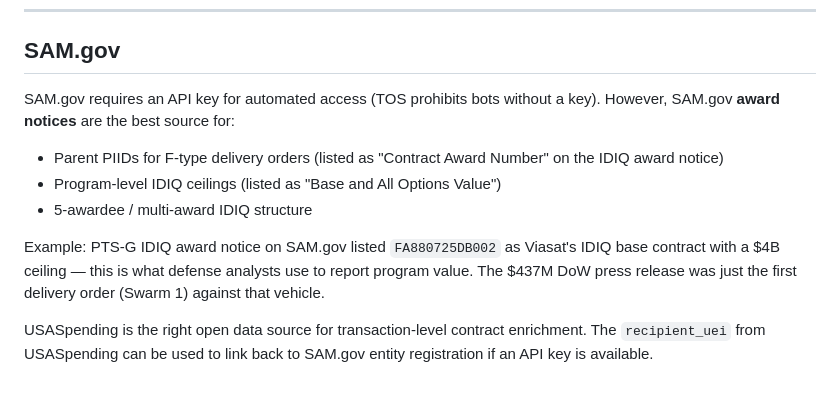
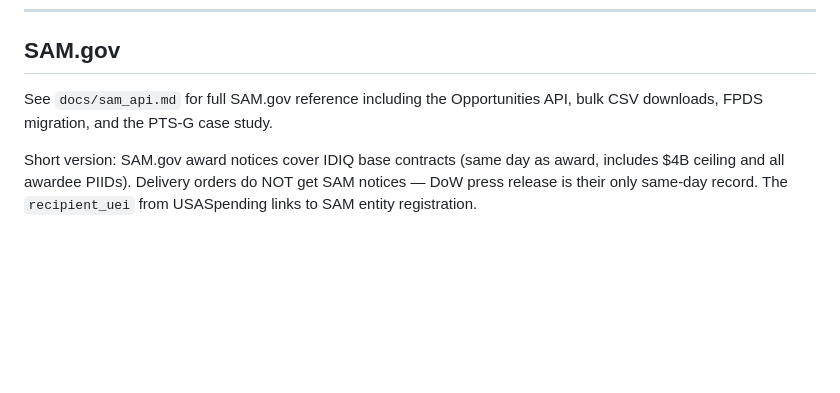
Before and after one commit to brandonorourke/strata, a Markdown page: docs/usaspending_api.md, the part around the change. Drawn GitHub-style; blank space fills up the shorter version.

```diff
--- a/docs/usaspending_api.md
+++ b/docs/usaspending_api.md
@@ -271,11 +271,6 @@ async def fetch_award(piid: str) -> dict | None:
 
 ## SAM.gov
 
-SAM.gov requires an API key for automated access (TOS prohibits bots without a key). However, SAM.gov **award notices** are the best source for:
-- Parent PIIDs for F-type delivery orders (listed as "Contract Award Number" on the IDIQ award notice)
-- Program-level IDIQ ceilings (listed as "Base and All Options Value")
-- 5-awardee / multi-award IDIQ structure
+See `docs/sam_api.md` for full SAM.gov reference including the Opportunities API, bulk CSV downloads, FPDS migration, and the PTS-G case study.
 
-Example: PTS-G IDIQ award notice on SAM.gov listed `FA880725DB002` as Viasat's IDIQ base contract with a $4B ceiling — this is what defense analysts use to report program value. The $437M DoW press release was just the first delivery order (Swarm 1) against that vehicle.
-
-USASpending is the right open data source for transaction-level contract enrichment. The `recipient_uei` from USASpending can be used to link back to SAM.gov entity registration if an API key is available.
+Short version: SAM.gov award notices cover IDIQ base contracts (same day as award, includes $4B ceiling and all awardee PIIDs). Delivery orders do NOT get SAM notices — DoW press release is their only same-day record. The `recipient_uei` from USASpending links to SAM entity registration.
```
Also changed, not shown: docs/sam_api.md (added, +117 -0 lines).
